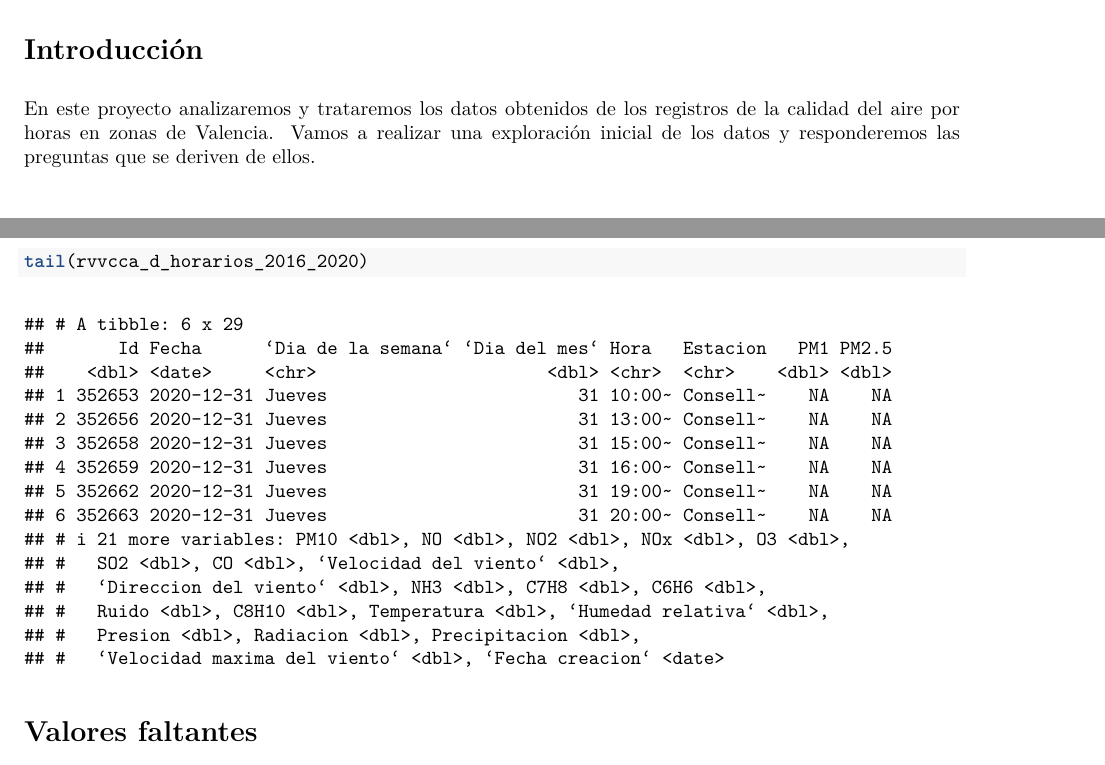
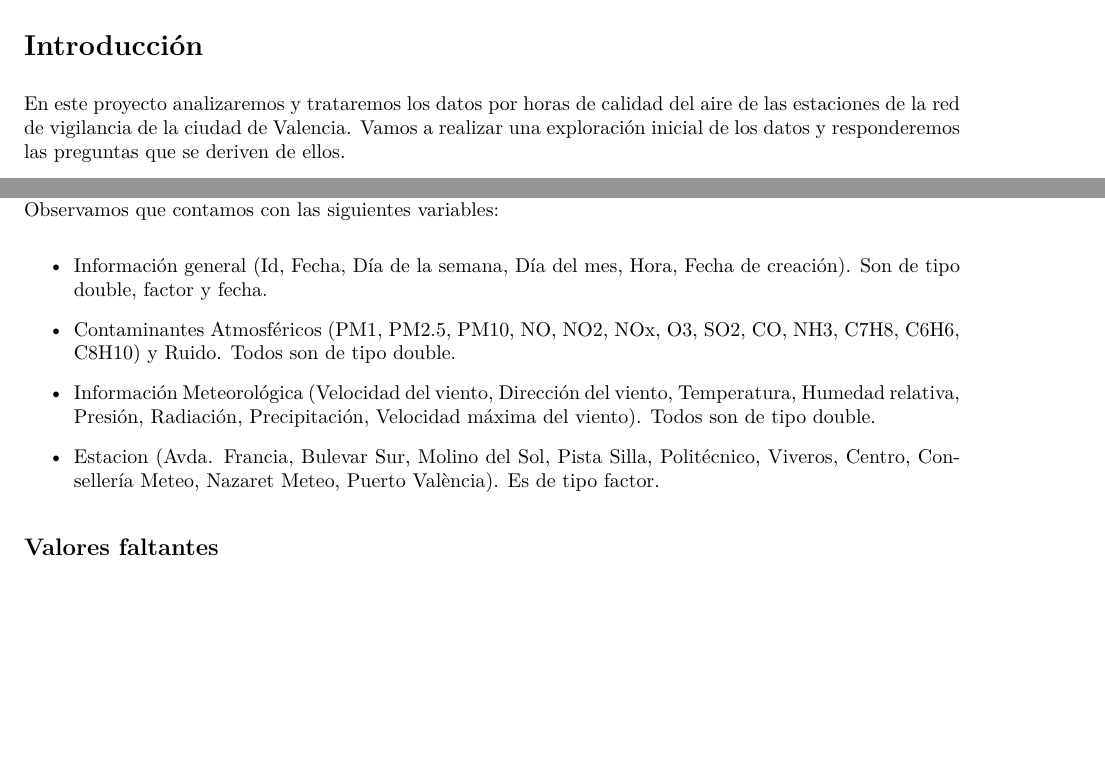
Before and after one commit to AngelaAlarconB/ProyectoAED2023, an R Markdown document (ProyectoAED2023/codigoProyecto.Rmd): two parts of pages 1 and 3 of 6, joined at a grey line, cut so that both start at the same text, the shorter picture padded with empty space. The pictures show the output file ProyectoAED2023/codigoProyecto.pdf that the author committed with the source.

Commit message:
Mejorada la explicación del principio

````diff
--- a/ProyectoAED2023/codigoProyecto.Rmd
+++ b/ProyectoAED2023/codigoProyecto.Rmd
@@ -9,8 +9,5 @@ output:
 
 # Introducción
 
-En este proyecto analizaremos y trataremos los datos obtenidos de los
-registros de la calidad del aire por horas en zonas de Valencia. Vamos a
-realizar una exploración inicial de los datos y responderemos las
-preguntas que se deriven de ellos.
+En este proyecto analizaremos y trataremos los datos por horas de calidad del aire de las estaciones de la red de vigilancia de la ciudad de Valencia. Vamos a realizar una exploración inicial de los datos y responderemos las preguntas que se deriven de ellos.
 
@@ -63,8 +59,19 @@ head(rvvcca_d_horarios_2016_2020)
-tail(rvvcca_d_horarios_2016_2020)
+glimpse(rvvcca_d_horarios_2016_2020)
 ```
 
+Observamos que contamos con las siguientes variables:
 
-# Valores faltantes
+* Información general (Id, Fecha, Día de la semana, Día del mes, Hora, Fecha de creación). Son de tipo double, factor y fecha.
+
+* Contaminantes Atmosféricos (PM1, PM2.5, PM10, NO, NO2, NOx, O3, SO2, CO, NH3, C7H8, C6H6, C8H10) y Ruido. Todos son de tipo double.
+
+* Información Meteorológica (Velocidad del viento, Dirección del viento, Temperatura, Humedad relativa, Presión, Radiación, Precipitación, Velocidad máxima del viento). Todos son de tipo double.
+
+* Estacion (Avda. Francia, Bulevar Sur, Molino del Sol, Pista Silla, Politécnico, Viveros, Centro, Consellería Meteo, Nazaret Meteo, Puerto València). Es de tipo factor.
+
+
+
+## Valores faltantes
 
 El estudio de los valores faltantes es esencial para garantizar que los análisis de datos sean sólidos y confiables. Como en la tabla previa hemos identificado valores faltantes en los datos, en este apartado procederemos a analizarlos. Primero realizamos un resumen de la cantidad de valores faltantes en cada columna:
 ```{r}
````
Also changed, not shown: ProyectoAED2023/codigoProyecto.pdf, ProyectoAED2023/codigoProyecto.Rmd (17 more changed lines).
